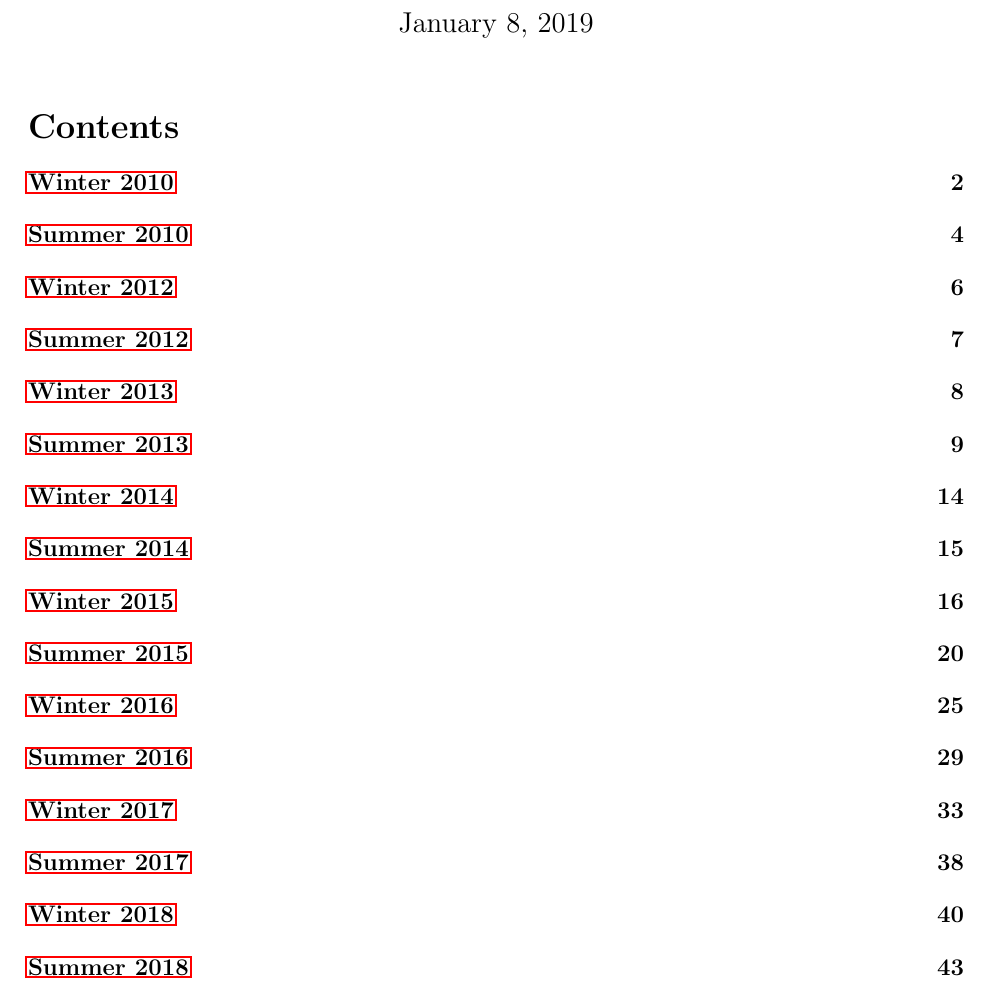
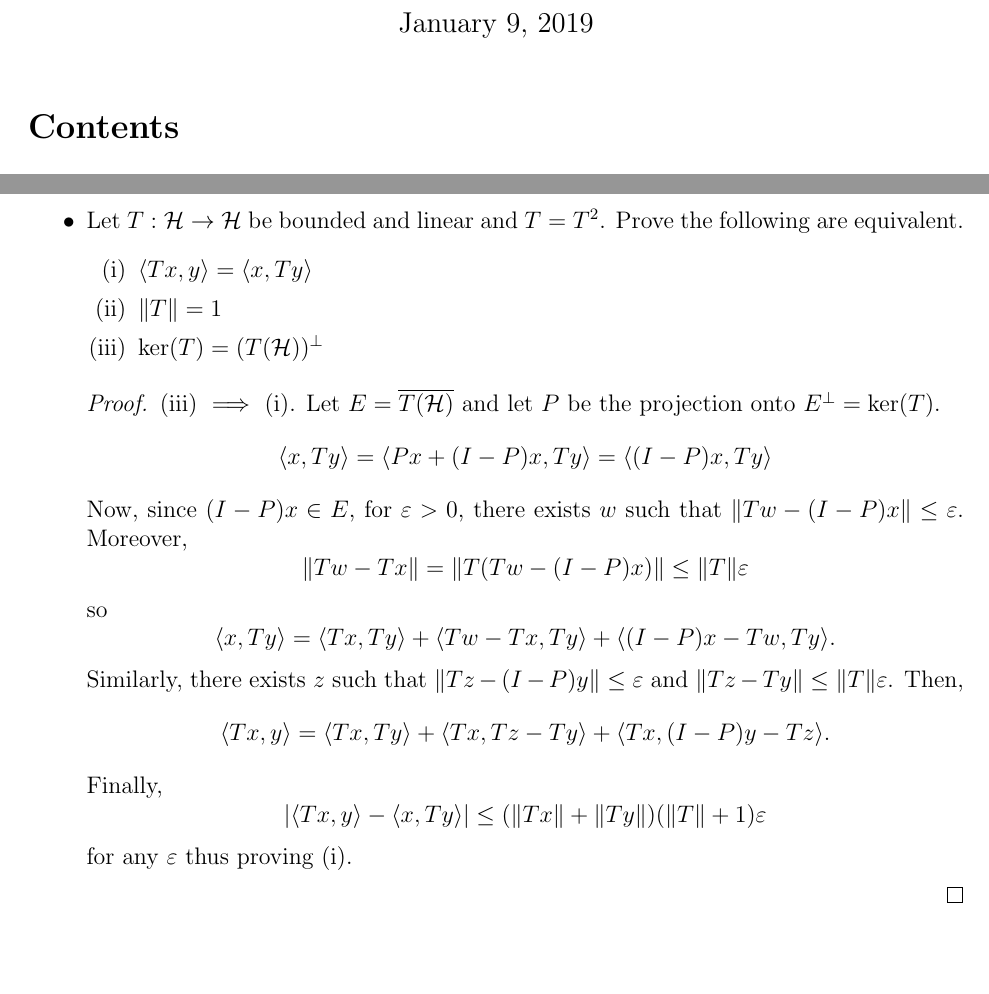
Before and after one commit to DowellChan/cu-an-sols, a LaTeX document (analysis_prelim_sols.tex, which reads analysis_sol_0119.tex): part of page 1 of 48 before the commit and two parts of pages 1 and 49 of 49 after it, the two joined at a grey line, cut so that both start at the same text, the shorter picture padded with empty space. The pictures show the PDF file analysis_prelim_sols.pdf that the author committed with the source.

Commit message:
started 0119 and edit a few typos

```diff
--- /dev/null
+++ b/analysis_sol_0119.tex
@@ -0,0 +1,13 @@
+\begin{itemize}
+\item Let $T : \calh \to \calh$ be bounded and linear and $T=T^2$. Prove the following are equivalent.
+	\begin{itemize}
+		\item[(i)] $\lip Tx,y\rip = \lip x,Ty\rip$
+		\item[(ii)] $\|T\|=1$
+		\item[(iii)] $\ker(T)=(T(\calh))^\perp$
+	\end{itemize}
+\begin{proof}
+(iii) $\implies$ (i). Let $E = \overline{T(\calh)}$ and let $P$ be the projection onto $E^\perp = \ker(T)$.
+	\[ \lip x,Ty \rip = \lip Px + (I-P)x,Ty \rip = \lip (I-P)x,Ty \rip \]
+Now, since $(I-P)x \in E$, for $\ep>0$, there exists $w$ such that $\|Tw-(I-P)x\| \le \ep$. Moreover,
+	\[ \|Tw - Tx\| = \|T(Tw-(I-P)x)\| \le \|T\| \ep \]
+so
@@ -0,0 +17,7 @@
+Finally,
+	\[ |\lip Tx,y \rip - \lip x,Ty\rip| \le (\|Tx\| + \|Ty\|)(\|T\|+1)\ep \]
+for any $\ep$ thus proving (i).
+
+
+\end{proof}
+\end{itemize}
```
Also changed, not shown: analysis_prelim_sols.tex (+2 -0 lines), analysis_sol_0118.tex (+1 -1 lines), analysis_sol_0818.tex (+1 -1 lines), analysis_prelim_sols.pdf, analysis_sol_0119.tex (3 more changed lines), 4 other files.
